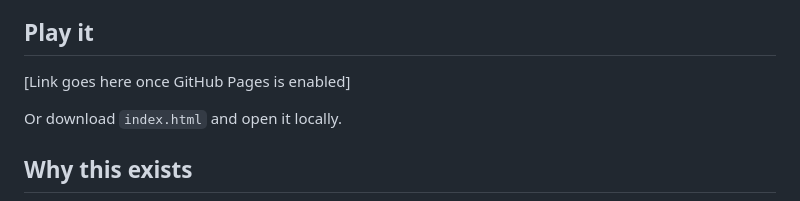
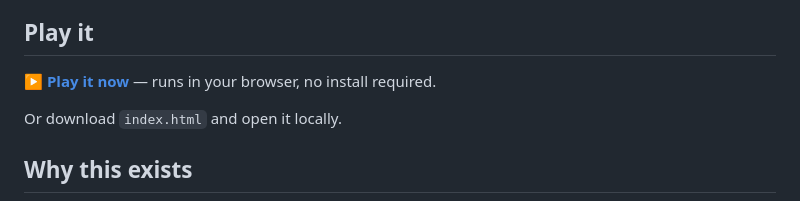
Before and after one commit to amosgv/go-9x9-bot, a Markdown page: README.md, the part around the change. Drawn GitHub-style.

Commit message:
Add live demo link

```diff
--- a/README.md
+++ b/README.md
@@ -109,7 +109,7 @@ This is especially useful for first-time players who want a precise score at the
 
 ## Play it
 
-[Link goes here once GitHub Pages is enabled]
+**[▶ Play it now](https://amosgv.github.io/go-9x9-bot/)** — runs in your browser, no install required.
 
 Or download `index.html` and open it locally.
 
```
